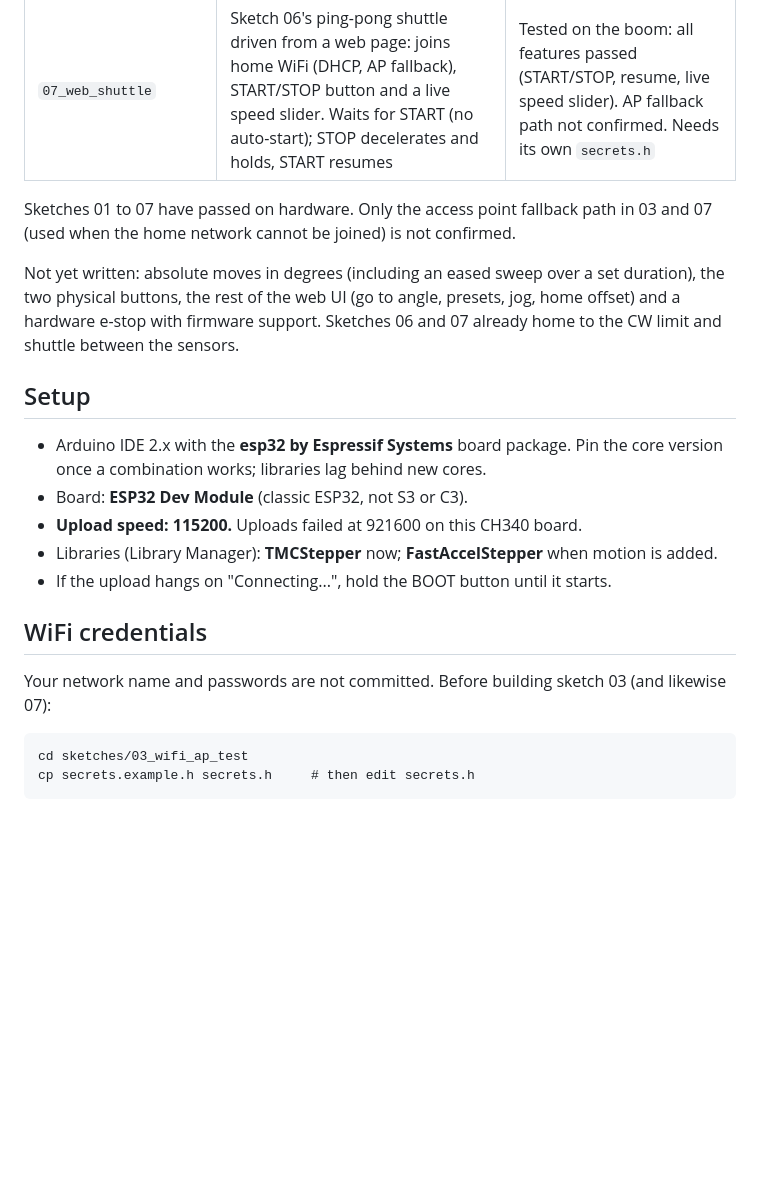
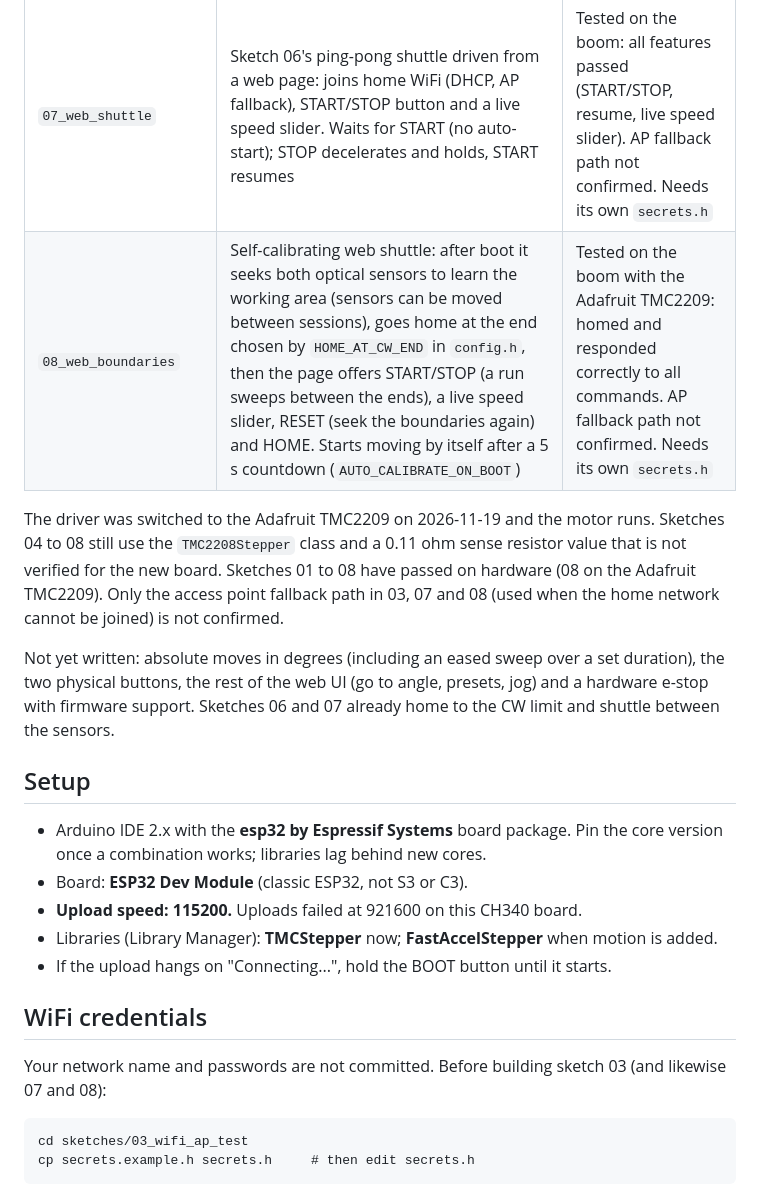
Before and after one commit to derekmccallum/camera_boom_driver, a Markdown page: README.md, the part around one of its changes. GitHub-like rendering; blank space fills up the shorter version.

````diff
--- a/README.md
+++ b/README.md
@@ -44,10 +44,11 @@ Built up in small steps, so each hardware or software unknown is proven on its o
 | `05_first_motor_move` | First motor motion: unloaded, 400 mA, slow, serial-commanded finite moves, idle auto-disable | Tested on hardware: turns smoothly, no driver faults (3200 steps/rev assumed) |
 | `06_limit_shuttle` | Unloaded, 400 mA. Auto-starts after a 5 s countdown: seeks the CW sensor, measures travel to the CCW sensor, then shuttles between them forever, logging the position error at each hit | Tested on hardware: passed. Sensors measured active-HIGH on the bench (conflicts with the active-LOW note for sketch 02) |
 | `07_web_shuttle` | Sketch 06's ping-pong shuttle driven from a web page: joins home WiFi (DHCP, AP fallback), START/STOP button and a live speed slider. Waits for START (no auto-start); STOP decelerates and holds, START resumes | Tested on the boom: all features passed (START/STOP, resume, live speed slider). AP fallback path not confirmed. Needs its own `secrets.h` |
+| `08_web_boundaries` | Self-calibrating web shuttle: after boot it seeks both optical sensors to learn the working area (sensors can be moved between sessions), goes home at the end chosen by `HOME_AT_CW_END` in `config.h`, then the page offers START/STOP (a run sweeps between the ends), a live speed slider, RESET (seek the boundaries again) and HOME. Starts moving by itself after a 5 s countdown (`AUTO_CALIBRATE_ON_BOOT`) | Tested on the boom with the Adafruit TMC2209: homed and responded correctly to all commands. AP fallback path not confirmed. Needs its own `secrets.h` |
 
-Sketches 01 to 07 have passed on hardware. Only the access point fallback path in 03 and 07 (used when the home network cannot be joined) is not confirmed.
+The driver was switched to the Adafruit TMC2209 on 2026-11-19 and the motor runs. Sketches 04 to 08 still use the `TMC2208Stepper` class and a 0.11 ohm sense resistor value that is not verified for the new board. Sketches 01 to 08 have passed on hardware (08 on the Adafruit TMC2209). Only the access point fallback path in 03, 07 and 08 (used when the home network cannot be joined) is not confirmed.
 
-Not yet written: absolute moves in degrees (including an eased sweep over a set duration), the two physical buttons, the rest of the web UI (go to angle, presets, jog, home offset) and a hardware e-stop with firmware support. Sketches 06 and 07 already home to the CW limit and shuttle between the sensors.
+Not yet written: absolute moves in degrees (including an eased sweep over a set duration), the two physical buttons, the rest of the web UI (go to angle, presets, jog) and a hardware e-stop with firmware support. Sketches 06 and 07 already home to the CW limit and shuttle between the sensors.
 
 ## Setup
 
@@ -59,7 +60,7 @@ Not yet written: absolute moves in degrees (including an eased sweep over a set
 
 ## WiFi credentials
 
-Your network name and passwords are not committed. Before building sketch 03 (and likewise 07):
+Your network name and passwords are not committed. Before building sketch 03 (and likewise 07 and 08):
 
 ```
 cd sketches/03_wifi_ap_test
````
Also changed, not shown: other parts of README.md (+4 -4 lines), AGENTS.md (+6 -5 lines), docs/wiring.md (+41 -22 lines), docs/wiring_diagram.png, 4 other files.
